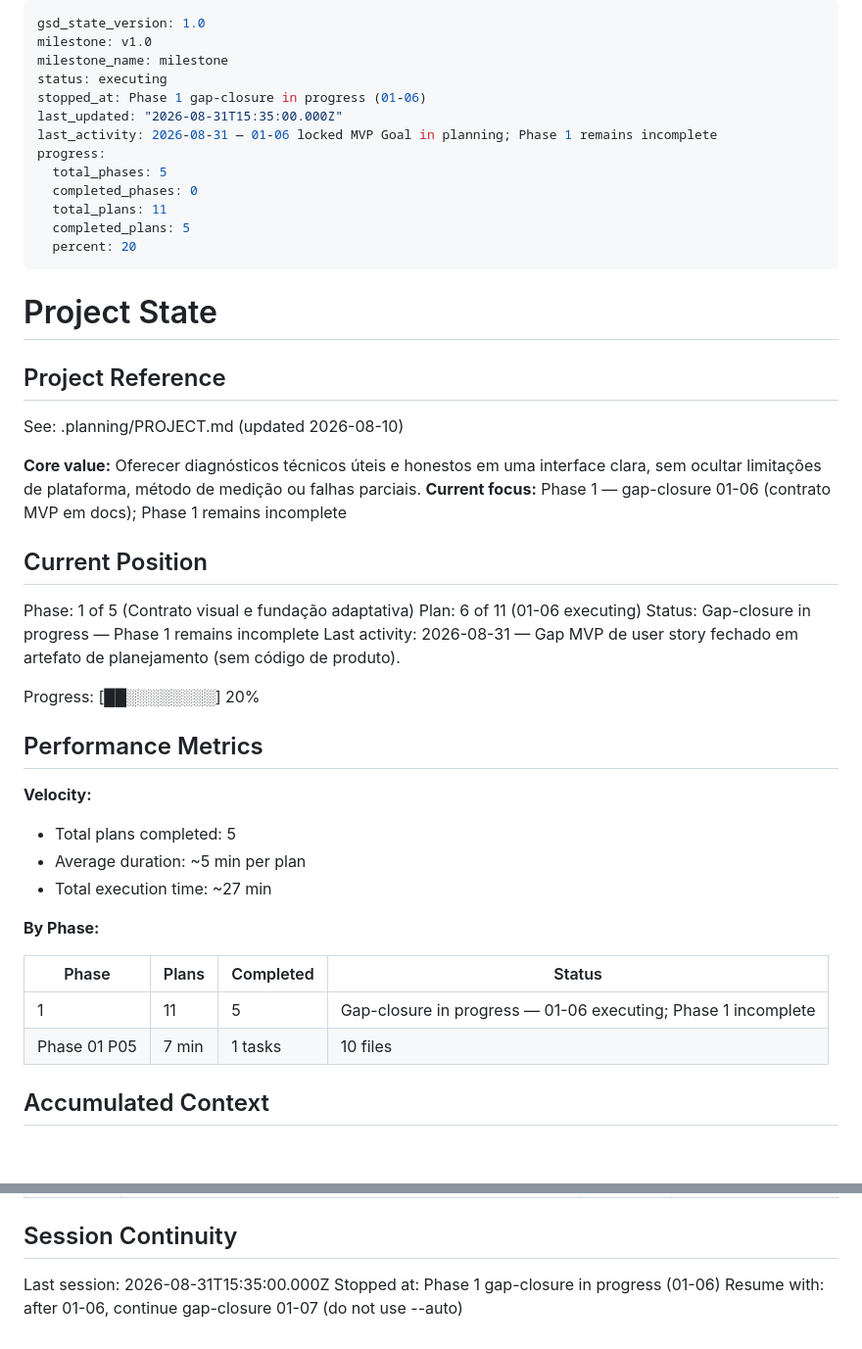
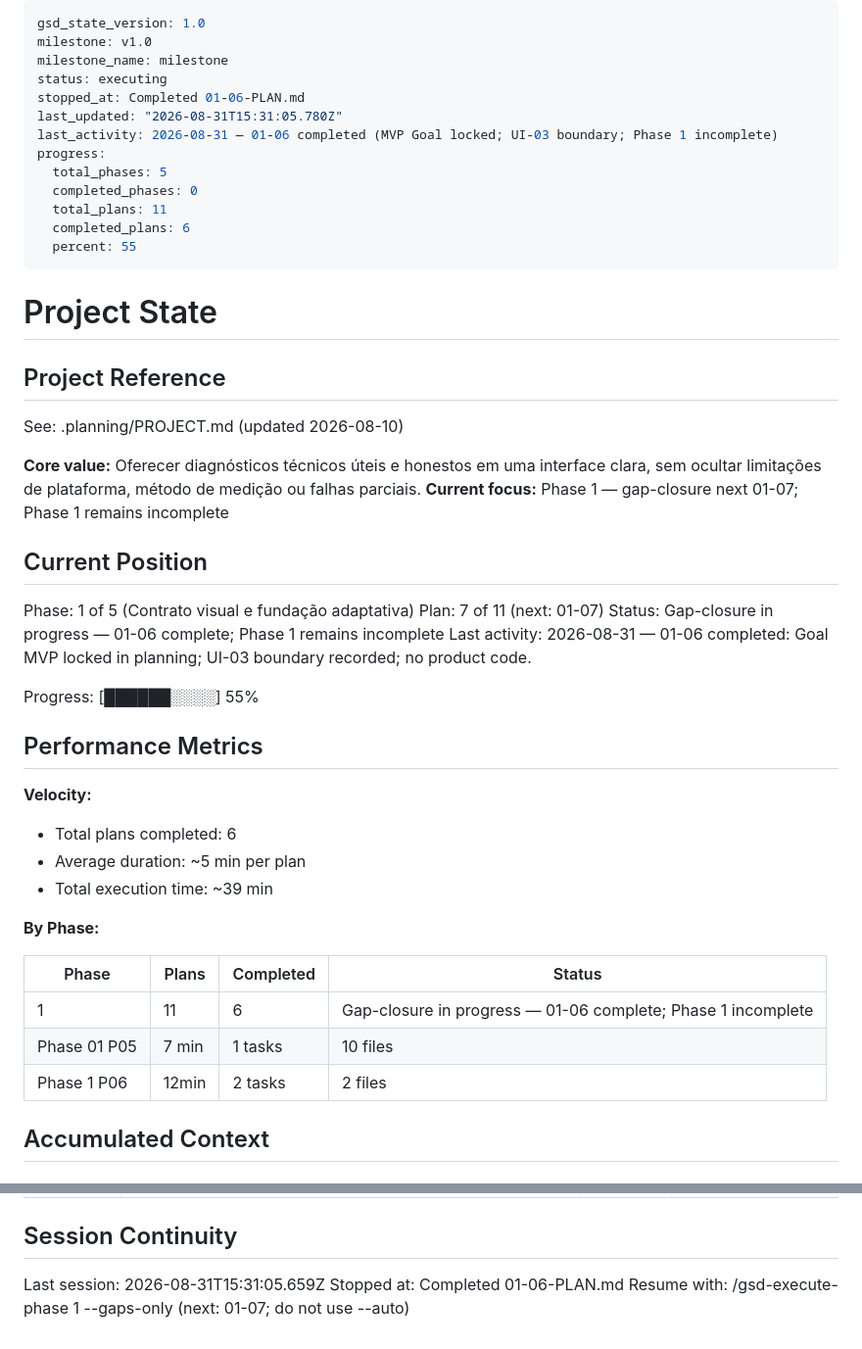
Before and after one commit to rpsouza441/tools_app, a Markdown page: .planning/STATE.md, 2 parts joined by grey strips. Shown at 98% size. GitHub-like rendering; blank space fills up the shorter version.

Commit message:
docs(01-06): complete contrato MVP plan

```diff
--- a/.planning/STATE.md
+++ b/.planning/STATE.md
@@ -3,15 +3,15 @@ gsd_state_version: 1.0
 milestone: v1.0
 milestone_name: milestone
 status: executing
-stopped_at: Phase 1 gap-closure in progress (01-06)
-last_updated: "2026-08-31T15:35:00.000Z"
-last_activity: 2026-08-31 — 01-06 locked MVP Goal in planning; Phase 1 remains incomplete
+stopped_at: Completed 01-06-PLAN.md
+last_updated: "2026-08-31T15:31:05.780Z"
+last_activity: 2026-08-31 — 01-06 completed (MVP Goal locked; UI-03 boundary; Phase 1 incomplete)
 progress:
   total_phases: 5
   completed_phases: 0
   total_plans: 11
-  completed_plans: 5
-  percent: 20
+  completed_plans: 6
+  percent: 55
 ---
 
 # Project State
@@ -21,31 +21,32 @@ progress:
 See: .planning/PROJECT.md (updated 2026-08-10)
 
 **Core value:** Oferecer diagnósticos técnicos úteis e honestos em uma interface clara, sem ocultar limitações de plataforma, método de medição ou falhas parciais.
-**Current focus:** Phase 1 — gap-closure 01-06 (contrato MVP em docs); Phase 1 remains incomplete
+**Current focus:** Phase 1 — gap-closure next 01-07; Phase 1 remains incomplete
 
 ## Current Position
 
 Phase: 1 of 5 (Contrato visual e fundação adaptativa)
-Plan: 6 of 11 (01-06 executing)
-Status: Gap-closure in progress — Phase 1 remains incomplete
-Last activity: 2026-08-31 — Gap MVP de user story fechado em artefato de planejamento (sem código de produto).
+Plan: 7 of 11 (next: 01-07)
+Status: Gap-closure in progress — 01-06 complete; Phase 1 remains incomplete
+Last activity: 2026-08-31 — 01-06 completed: Goal MVP locked in planning; UI-03 boundary recorded; no product code.
 
-Progress: [██░░░░░░░░] 20%
+Progress: [██████░░░░] 55%
 
 ## Performance Metrics
 
 **Velocity:**
 
-- Total plans completed: 5
+- Total plans completed: 6
 - Average duration: ~5 min per plan
-- Total execution time: ~27 min
+- Total execution time: ~39 min
 
 **By Phase:**
 
 | Phase | Plans | Completed | Status |
 |-------|-------|-----------|--------|
-| 1 | 11 | 5 | Gap-closure in progress — 01-06 executing; Phase 1 incomplete |
+| 1 | 11 | 6 | Gap-closure in progress — 01-06 complete; Phase 1 incomplete |
 | Phase 01 P05 | 7 min | 1 tasks | 10 files |
+| Phase 1 P06 | 12min | 2 tasks | 2 files |
 
 ## Accumulated Context
 
@@ -77,6 +78,6 @@ Progress: [██░░░░░░░░] 20%
 
 ## Session Continuity
 
-Last session: 2026-08-31T15:35:00.000Z
-Stopped at: Phase 1 gap-closure in progress (01-06)
-Resume with: after 01-06, continue gap-closure 01-07 (do not use --auto)
+Last session: 2026-08-31T15:31:05.659Z
+Stopped at: Completed 01-06-PLAN.md
+Resume with: /gsd-execute-phase 1 --gaps-only (next: 01-07; do not use --auto)
```
Also changed, not shown: .planning/ROADMAP.md (+8 -3 lines), 1 other file.
